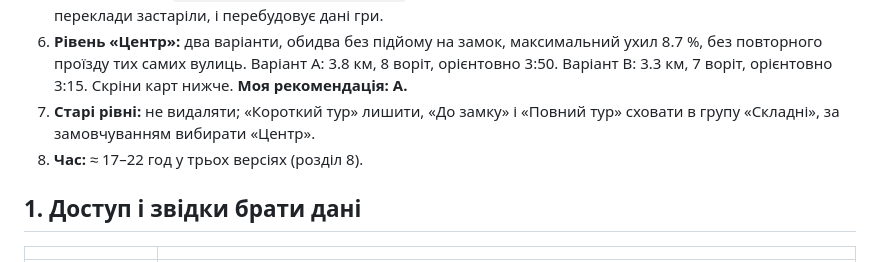
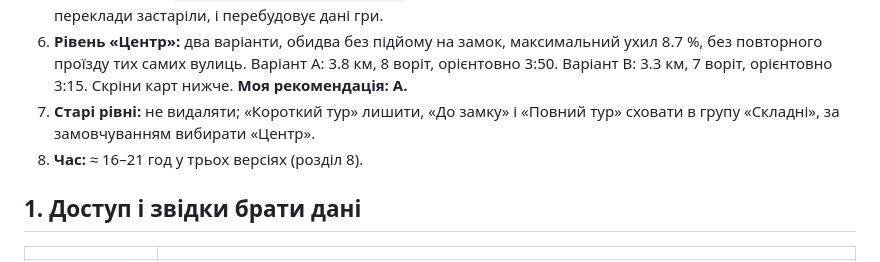
Before and after one commit to archigreen55-prog/tuktuk-alicante-vr, a Markdown page: docs/plan-tuktuk-os-sync-2.md, the part around the change. Rendered like a GitHub page.

Commit message:
docs: plan total hours made consistent (16-21 h)
Co-Authored-By: Claude Sonnet 5.5 <noreply@anthropic.com>
Claude-Session: https://claude.ai/code/session_01BHV9TtbTyfsYvwz6HHcB4x

```diff
--- a/docs/plan-tuktuk-os-sync-2.md
+++ b/docs/plan-tuktuk-os-sync-2.md
@@ -11,7 +11,7 @@
 5. **Одна команда** `node tools/sync-tuktuk-os.mjs` підтягує все, показує, що змінилось в TukTuk OS, які переклади застаріли, і перебудовує дані гри.
 6. **Рівень «Центр»:** два варіанти, обидва без підйому на замок, максимальний ухил 8.7 %, без повторного проїзду тих самих вулиць. Варіант A: 3.8 км, 8 воріт, орієнтовно 3:50. Варіант B: 3.3 км, 7 воріт, орієнтовно 3:15. Скріни карт нижче. **Моя рекомендація: A.**
 7. **Старі рівні:** не видаляти; «Короткий тур» лишити, «До замку» і «Повний тур» сховати в групу «Складні», за замовчуванням вибирати «Центр».
-8. **Час:** ≈ 17–22 год у трьох версіях (розділ 8).
+8. **Час:** ≈ 16–21 год у трьох версіях (розділ 8).
 
 ## 1. Доступ і звідки брати дані
 
```
